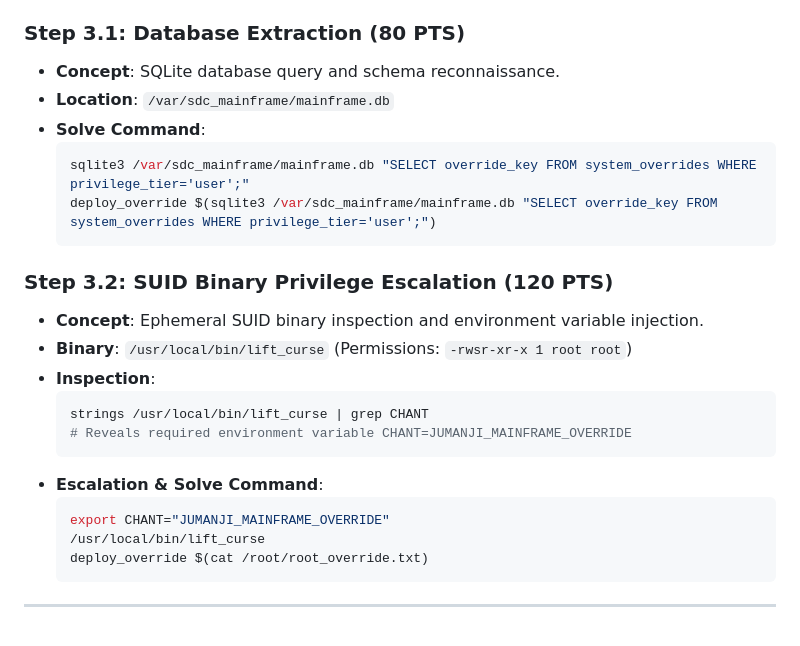
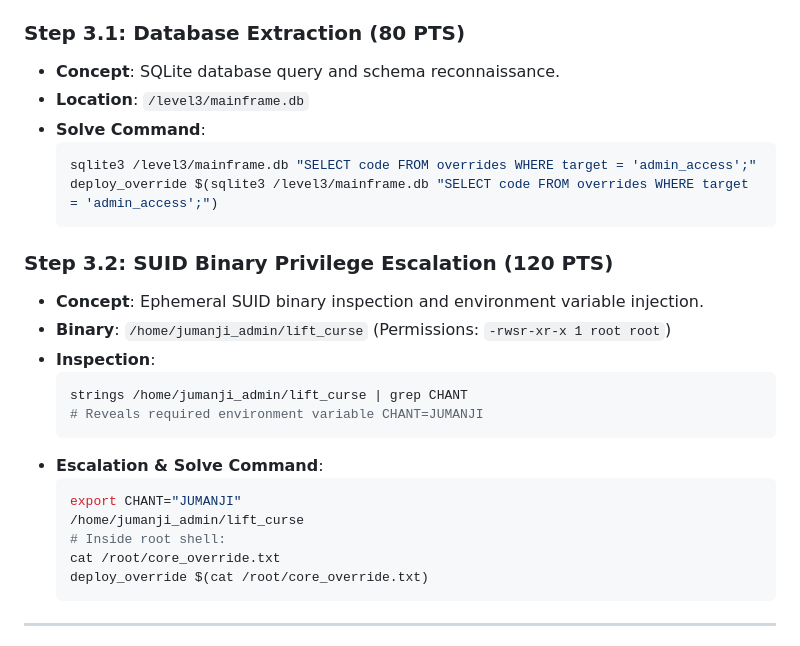
Before and after one commit to Akashvxrma/TechnozionXSDC, a Markdown page: WALKTHROUGH.md, the part around the change. GitHub-like rendering.

Commit message:
docs: update Level 3 database path and lift_curse binary path in WALKTHROUGH.md

````diff
--- a/WALKTHROUGH.md
+++ b/WALKTHROUGH.md
@@ -87,27 +87,29 @@ When players access `/level3`, an interactive security terminal (`recon_user@sdc
 ### Step 3.1: Database Extraction (80 PTS)
 
 - **Concept**: SQLite database query and schema reconnaissance.
-- **Location**: `/var/sdc_mainframe/mainframe.db`
+- **Location**: `/level3/mainframe.db`
 - **Solve Command**:
   ```bash
-  sqlite3 /var/sdc_mainframe/mainframe.db "SELECT override_key FROM system_overrides WHERE privilege_tier='user';"
-  deploy_override $(sqlite3 /var/sdc_mainframe/mainframe.db "SELECT override_key FROM system_overrides WHERE privilege_tier='user';")
+  sqlite3 /level3/mainframe.db "SELECT code FROM overrides WHERE target = 'admin_access';"
+  deploy_override $(sqlite3 /level3/mainframe.db "SELECT code FROM overrides WHERE target = 'admin_access';")
   ```
 
 ### Step 3.2: SUID Binary Privilege Escalation (120 PTS)
 
 - **Concept**: Ephemeral SUID binary inspection and environment variable injection.
-- **Binary**: `/usr/local/bin/lift_curse` (Permissions: `-rwsr-xr-x 1 root root`)
+- **Binary**: `/home/jumanji_admin/lift_curse` (Permissions: `-rwsr-xr-x 1 root root`)
 - **Inspection**:
   ```bash
-  strings /usr/local/bin/lift_curse | grep CHANT
-  # Reveals required environment variable CHANT=JUMANJI_MAINFRAME_OVERRIDE
+  strings /home/jumanji_admin/lift_curse | grep CHANT
+  # Reveals required environment variable CHANT=JUMANJI
   ```
 - **Escalation & Solve Command**:
   ```bash
-  export CHANT="JUMANJI_MAINFRAME_OVERRIDE"
-  /usr/local/bin/lift_curse
-  deploy_override $(cat /root/root_override.txt)
+  export CHANT="JUMANJI"
+  /home/jumanji_admin/lift_curse
+  # Inside root shell:
+  cat /root/core_override.txt
+  deploy_override $(cat /root/core_override.txt)
   ```
 
 ---
````
